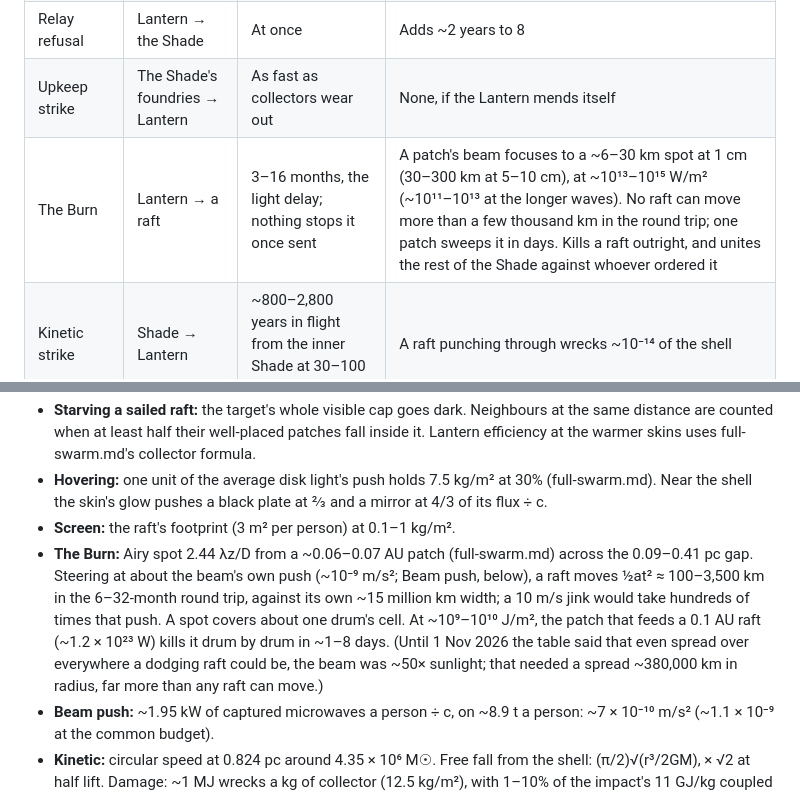
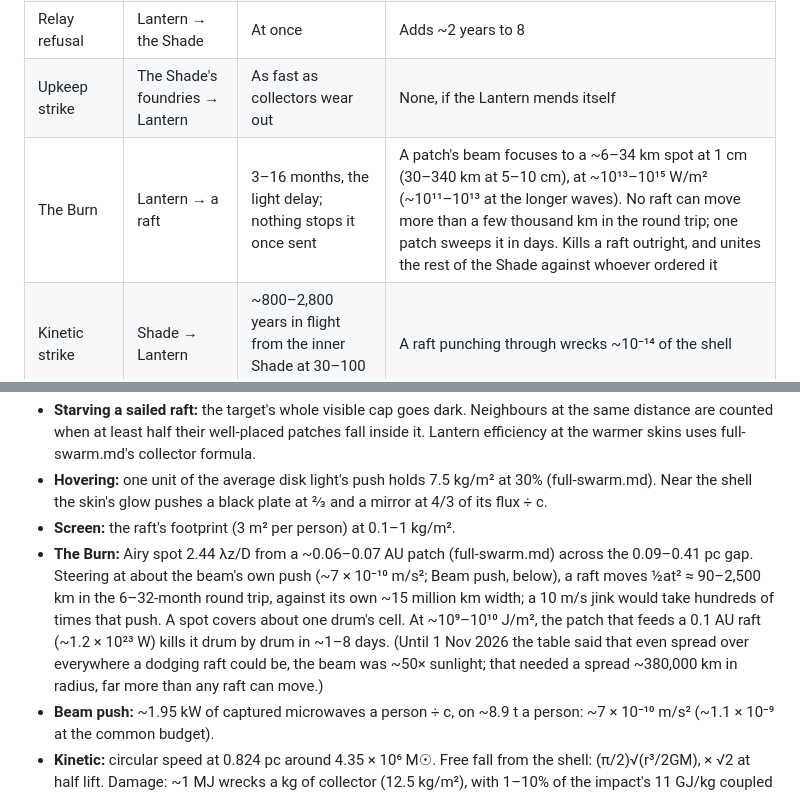
Before and after one commit to jeff87654/Kerr-swarm, a Markdown page: docs/governance.md, 2 parts joined by grey strips. Drawn GitHub-style.

Commit message:
Beam push and Burn spot at the 2 kWe life
governance.md and full-swarm.md: the beam pushes a raft at ~7 × 10⁻¹⁰ m/s²
at the 2 kWe life, so a dodging raft moves ~90–2,500 km in the round trip;
the 0.06–0.07 AU patch focuses to ~6–34 km at 1 cm.

Co-Authored-By: Claude Opus 5.5 <noreply@anthropic.com>
Claude-Session: https://claude.ai/code/session_01BHTwbiHenxs1PVA9DPtDhM

```diff
--- a/docs/governance.md
+++ b/docs/governance.md
@@ -121,7 +121,7 @@ Each range spans the Shade from its inner edge to its outer edge, where inner ra
 | Feed throttle | Injectors → everyone | Months (close injection) to millennia (far) | A deep, lasting cut sinks the Lantern too, over ~6,000–8,000 years |
 | Relay refusal | Lantern → the Shade | At once | Adds ~2 years to 8 |
 | Upkeep strike | The Shade's foundries → Lantern | As fast as collectors wear out | None, if the Lantern mends itself |
-| The Burn | Lantern → a raft | 3–16 months, the light delay; nothing stops it once sent | A patch's beam focuses to a ~6–30 km spot at 1 cm (30–300 km at 5–10 cm), at ~10¹³–10¹⁵ W/m² (~10¹¹–10¹³ at the longer waves). No raft can move more than a few thousand km in the round trip; one patch sweeps it in days. Kills a raft outright, and unites the rest of the Shade against whoever ordered it |
+| The Burn | Lantern → a raft | 3–16 months, the light delay; nothing stops it once sent | A patch's beam focuses to a ~6–34 km spot at 1 cm (30–340 km at 5–10 cm), at ~10¹³–10¹⁵ W/m² (~10¹¹–10¹³ at the longer waves). No raft can move more than a few thousand km in the round trip; one patch sweeps it in days. Kills a raft outright, and unites the rest of the Shade against whoever ordered it |
 | Kinetic strike | Shade → Lantern | ~800–2,800 years in flight from the inner Shade at 30–100 km/s | A raft punching through wrecks ~10⁻¹⁴ of the shell |
 | Re-aimed stream | Frontier → Lantern | ~1 Myr of falling, in view | A payload ~0.4–0.7 km/s low at launch hits the Lantern at ~480 km/s |
 | Metal embargo | Frontier → core | ~1 Myr, since that much is in flight | Growth is ~10⁻⁹ a year; the core barely notices |
@@ -200,7 +200,7 @@ All made, Oct 2026:
 - **Starving a sailed raft:** the target's whole visible cap goes dark. Neighbours at the same distance are counted when at least half their well-placed patches fall inside it. Lantern efficiency at the warmer skins uses full-swarm.md's collector formula.
 - **Hovering:** one unit of the average disk light's push holds 7.5 kg/m² at 30% (full-swarm.md). Near the shell the skin's glow pushes a black plate at ⅔ and a mirror at 4/3 of its flux ÷ c.
 - **Screen:** the raft's footprint (3 m² per person) at 0.1–1 kg/m².
-- **The Burn:** Airy spot 2.44 λz/D from a ~0.06–0.07 AU patch (full-swarm.md) across the 0.09–0.41 pc gap. Steering at about the beam's own push (~10⁻⁹ m/s²; Beam push, below), a raft moves ½at² ≈ 100–3,500 km in the 6–32-month round trip, against its own ~15 million km width; a 10 m/s jink would take hundreds of times that push. A spot covers about one drum's cell. At ~10⁹–10¹⁰ J/m², the patch that feeds a 0.1 AU raft (~1.2 × 10²³ W) kills it drum by drum in ~1–8 days. (Until 1 Nov 2026 the table said that even spread over everywhere a dodging raft could be, the beam was ~50× sunlight; that needed a spread ~380,000 km in radius, far more than any raft can move.)
+- **The Burn:** Airy spot 2.44 λz/D from a ~0.06–0.07 AU patch (full-swarm.md) across the 0.09–0.41 pc gap. Steering at about the beam's own push (~7 × 10⁻¹⁰ m/s²; Beam push, below), a raft moves ½at² ≈ 90–2,500 km in the 6–32-month round trip, against its own ~15 million km width; a 10 m/s jink would take hundreds of times that push. A spot covers about one drum's cell. At ~10⁹–10¹⁰ J/m², the patch that feeds a 0.1 AU raft (~1.2 × 10²³ W) kills it drum by drum in ~1–8 days. (Until 1 Nov 2026 the table said that even spread over everywhere a dodging raft could be, the beam was ~50× sunlight; that needed a spread ~380,000 km in radius, far more than any raft can move.)
 - **Beam push:** ~1.95 kW of captured microwaves a person ÷ c, on ~8.9 t a person: ~7 × 10⁻¹⁰ m/s² (~1.1 × 10⁻⁹ at the common budget).
 - **Kinetic:** circular speed at 0.824 pc around 4.35 × 10⁶ M☉. Free fall from the shell: (π/2)√(r³/2GM), × √2 at half lift. Damage: ~1 MJ wrecks a kg of collector (12.5 kg/m²), with 1–10% of the impact's 11 GJ/kg coupled in.
 - **The stream:** payloads with periapsis 1 pc arrive at ~440 km/s in matter-delivery.md; the Shade's extra mass since 1 Nov 2026 deepens the well, adding ~6% (~470 km/s at 1 pc, ~480 at the Lantern). Hitting the Lantern takes 0.84× the angular momentum.
```
Also changed, not shown: docs/full-swarm.md (+1 -1 lines).
